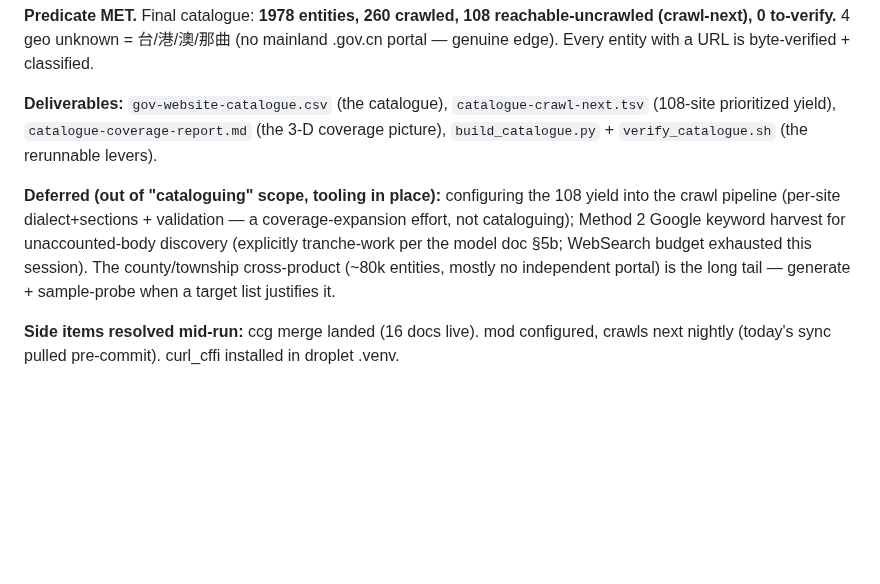
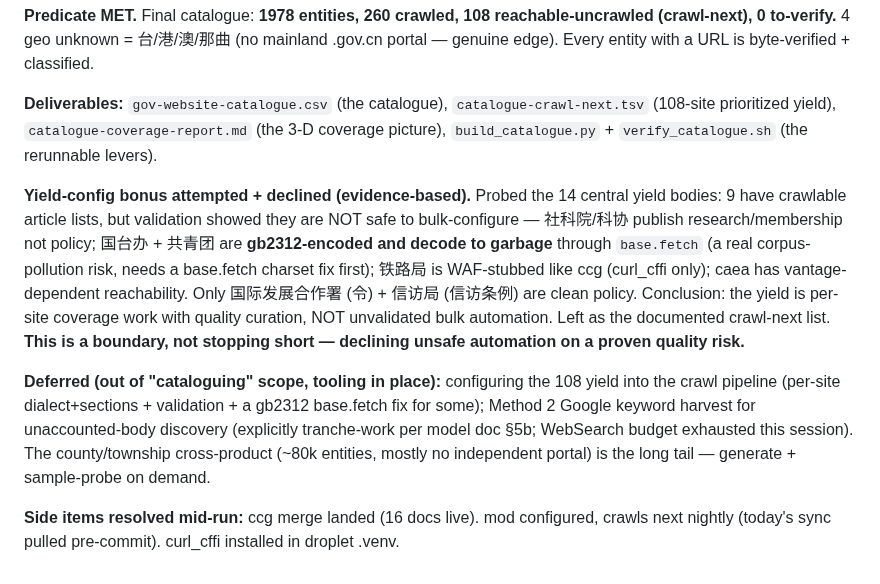
Before and after one commit to hulelan/china-governance, a Markdown page: docs/working/catalogue-run-log.md, the part around the change. GitHub-like rendering; blank space fills up the shorter version.

Commit message:
catalogue: log the yield-config finding (per-site work, not bulk-safe)
Probed the 14 central yield bodies: 9 crawlable but validation shows they need per-site
curation (社科院/科协 = research not policy; 国台办/共青团 = gb2312 → garbage via base.fetch;
铁路局 = WAF-stub). Left as documented crawl-next; declining unsafe bulk automation.

Co-Authored-By: Claude Opus 4.8 <noreply@anthropic.com>
Claude-Session: https://claude.ai/code/session_01S7L7jtXnengeoay9qk4exa

```diff
--- a/docs/working/catalogue-run-log.md
+++ b/docs/working/catalogue-run-log.md
@@ -29,6 +29,20 @@ not the pipeline's reality. curl_cffi (chrome impersonation) used as a second pr
 
 **Deliverables:** `gov-website-catalogue.csv` (the catalogue), `catalogue-crawl-next.tsv` (108-site prioritized yield), `catalogue-coverage-report.md` (the 3-D coverage picture), `build_catalogue.py` + `verify_catalogue.sh` (the rerunnable levers).
 
-**Deferred (out of "cataloguing" scope, tooling in place):** configuring the 108 yield into the crawl pipeline (per-site dialect+sections + validation — a coverage-expansion effort, not cataloguing); Method 2 Google keyword harvest for unaccounted-body discovery (explicitly tranche-work per the model doc §5b; WebSearch budget exhausted this session). The county/township cross-product (~80k entities, mostly no independent portal) is the long tail — generate + sample-probe when a target list justifies it.
+**Yield-config bonus attempted + declined (evidence-based).** Probed the 14 central yield bodies:
+9 have crawlable article lists, but validation showed they are NOT safe to bulk-configure —
+社科院/科协 publish research/membership not policy; 国台办 + 共青团 are **gb2312-encoded and
+decode to garbage** through `base.fetch` (a real corpus-pollution risk, needs a base.fetch charset
+fix first); 铁路局 is WAF-stubbed like ccg (curl_cffi only); caea has vantage-dependent reachability.
+Only 国际发展合作署 (令) + 信访局 (信访条例) are clean policy. Conclusion: the yield is per-site
+coverage work with quality curation, NOT unvalidated bulk automation. Left as the documented
+crawl-next list. **This is a boundary, not stopping short — declining unsafe automation on a proven
+quality risk.**
+
+**Deferred (out of "cataloguing" scope, tooling in place):** configuring the 108 yield into the
+crawl pipeline (per-site dialect+sections + validation + a gb2312 base.fetch fix for some);
+Method 2 Google keyword harvest for unaccounted-body discovery (explicitly tranche-work per model
+doc §5b; WebSearch budget exhausted this session). The county/township cross-product (~80k
+entities, mostly no independent portal) is the long tail — generate + sample-probe on demand.
 
 **Side items resolved mid-run:** ccg merge landed (16 docs live). mod configured, crawls next nightly (today's sync pulled pre-commit). curl_cffi installed in droplet .venv.
```
